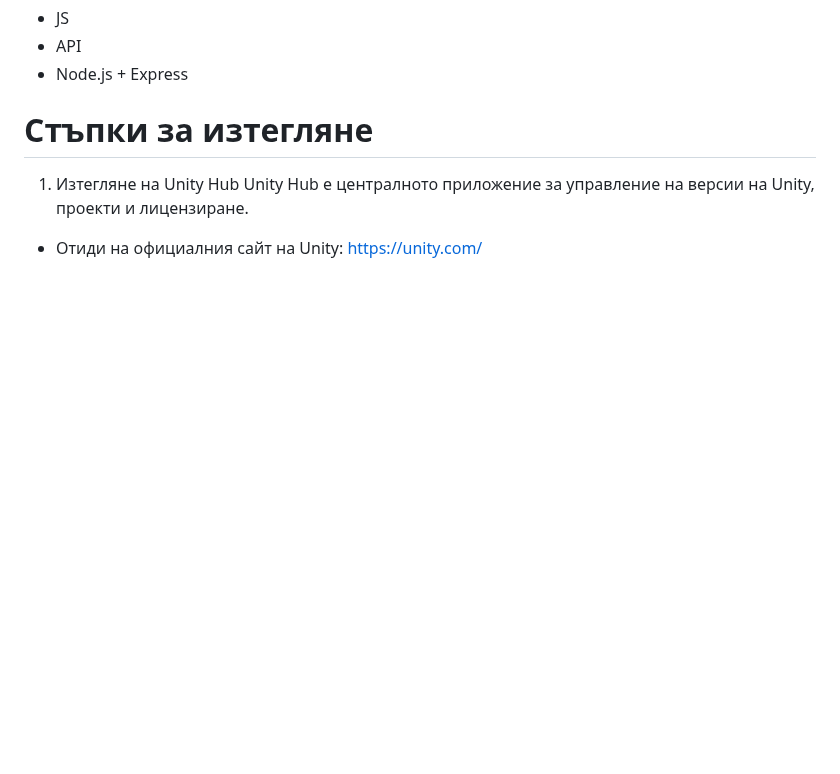
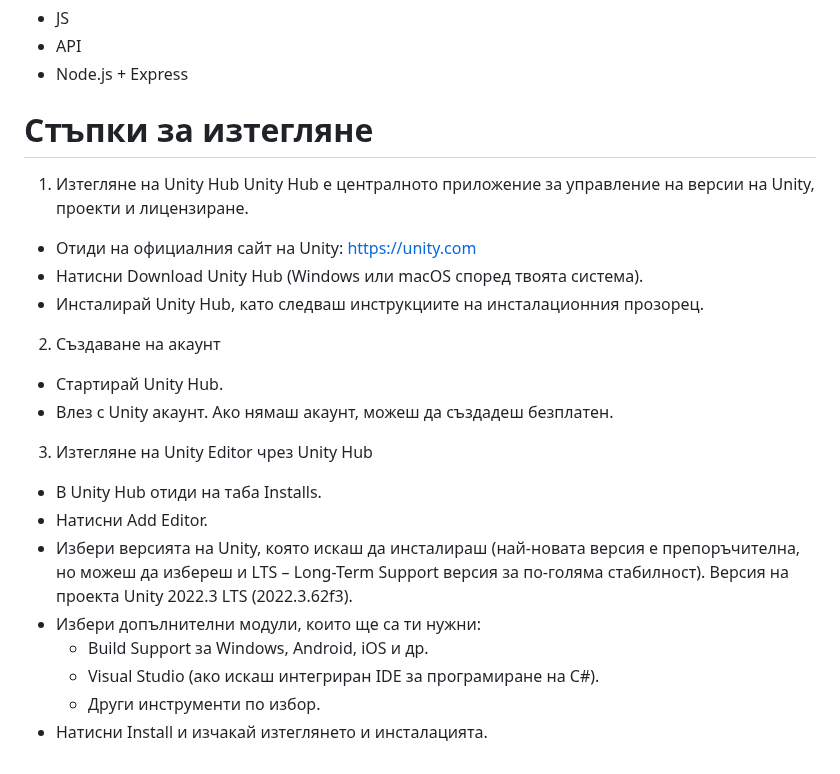
Before and after one commit to VeselinSv/3D-School, a Markdown page: README.md, the part around the change. Rendered like a GitHub page; blank space fills up the shorter version.

```diff
--- a/README.md
+++ b/README.md
@@ -53,4 +53,18 @@
 
 1. Изтегляне на Unity Hub
 Unity Hub е централното приложение за управление на версии на Unity, проекти и лицензиране.
-- Отиди на официалния сайт на Unity: https://unity.com/
+- Отиди на официалния сайт на Unity: https://unity.com
+- Натисни Download Unity Hub (Windows или macOS според твоята система).
+- Инсталирай Unity Hub, като следваш инструкциите на инсталационния прозорец.
+2. Създаване на акаунт
+- Стартирай Unity Hub.
+- Влез с Unity акаунт. Ако нямаш акаунт, можеш да създадеш безплатен.
+3. Изтегляне на Unity Editor чрез Unity Hub
+- В Unity Hub отиди на таба Installs.
+- Натисни Add Editor.
+- Избери версията на Unity, която искаш да инсталираш (най-новата версия е препоръчителна, но можеш да избереш и LTS – Long-Term Support версия за по-голяма стабилност). Версия на проекта Unity 2022.3 LTS (2022.3.62f3).
+- Избери допълнителни модули, които ще са ти нужни:
+  - Build Support за Windows, Android, iOS и др.
+  - Visual Studio (ако искаш интегриран IDE за програмиране на C#).
+  - Други инструменти по избор.
+- Натисни Install и изчакай изтеглянето и инсталацията.
```
